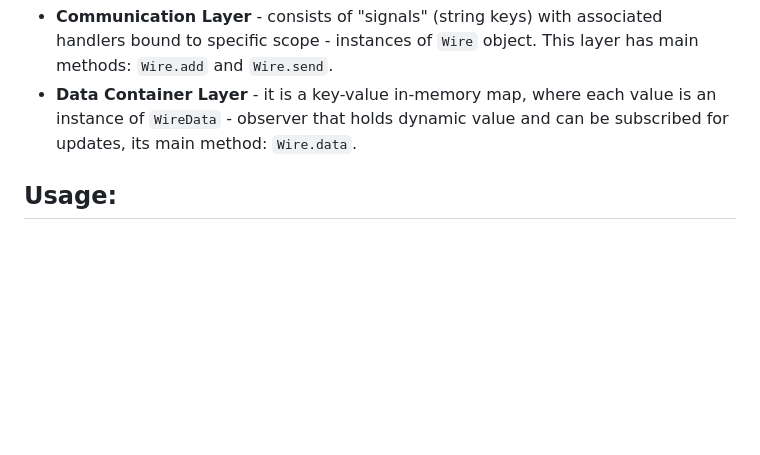
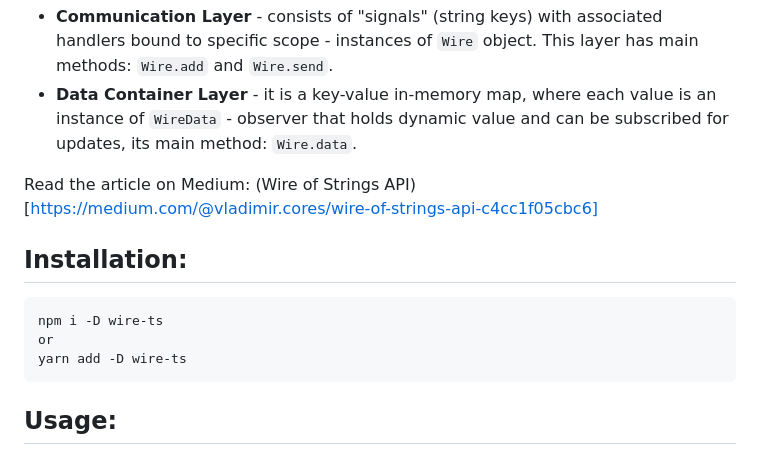
Before and after one commit to WiresWare/wire_ts, a Markdown page: README.md, the part around the change. Drawn GitHub-style; blank space fills up the shorter version.

Commit message:
Link to the article was added.

````diff
--- a/README.md
+++ b/README.md
@@ -7,6 +7,15 @@ These layers consist of string keys that bound to handler's methods and data obs
 It has two layers:
 - **Communication Layer** - consists of "signals" (string keys) with associated handlers bound to specific scope - instances of `Wire` object. This layer has main methods: `Wire.add` and `Wire.send`.
 - **Data Container Layer** - it is a key-value in-memory map, where each value is an instance of `WireData` - observer that holds dynamic value and can be subscribed for updates, its main method: `Wire.data`.
+
+Read the article on Medium: (Wire of Strings API)[https://medium.com/@vladimir.cores/wire-of-strings-api-c4cc1f05cbc6]
+
+## Installation:
+```
+npm i -D wire-ts
+or
+yarn add -D wire-ts
+```
 
 ## Usage:
 
````
